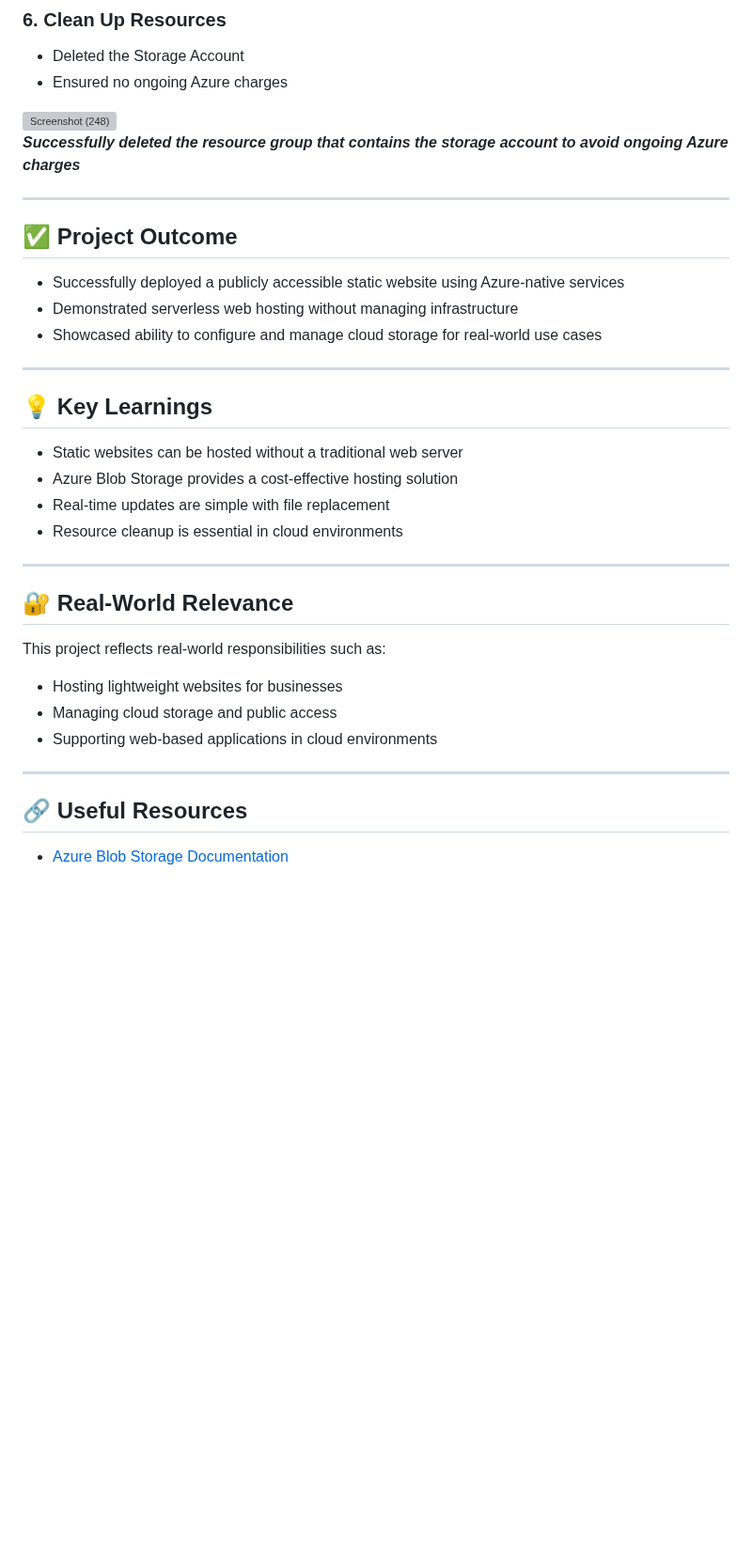
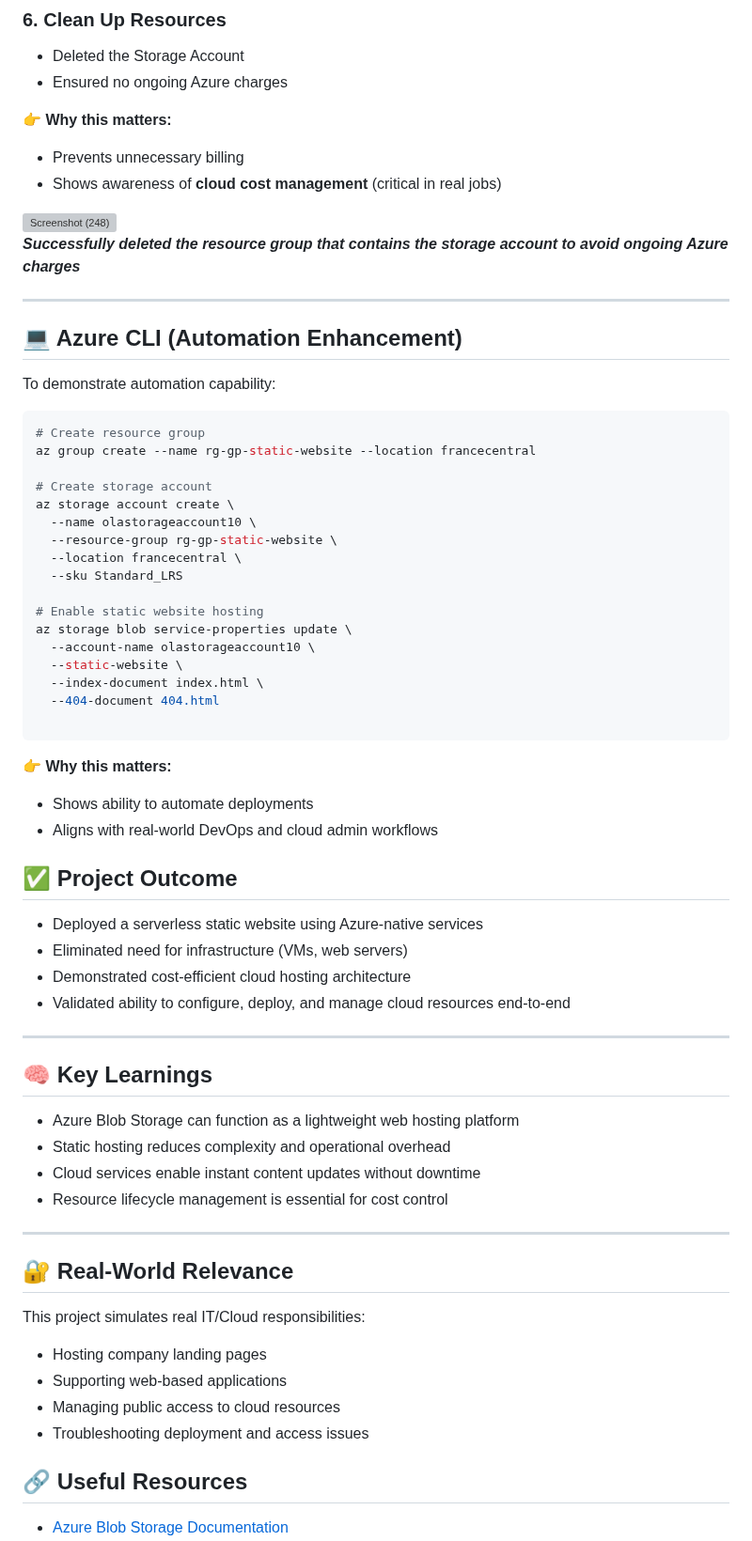
Before and after one commit to kingola9/Azure-IT-Support-Portfolio, a Markdown page: PROJECT #3.md, the part around one of its changes. Shown at 94% size. GitHub-like rendering; blank space fills up the shorter version; grey boxes are pictures that could not be loaded.

````diff
--- a/PROJECT #3.md
+++ b/PROJECT #3.md
@@ -197,6 +236,11 @@ _**Refreshed the browser to confirm the live changes**_
 * Deleted the Storage Account
 * Ensured no ongoing Azure charges
 
+**👉 Why this matters:**
+
+* Prevents unnecessary billing
+* Shows awareness of **cloud cost management** (critical in real jobs)
+
 <img width="auto" height="auto" alt="Screenshot (248)" src="https://github.com/user-attachments/assets/8a829ee0-2e01-426a-a657-90972d46922f" />
 
 _**Successfully deleted the resource group that contains the storage account to avoid ongoing Azure charges**_
@@ -204,33 +248,63 @@ _**Successfully deleted the resource group that contains the storage account to
 
 ---
 
+
+## 💻 Azure CLI (Automation Enhancement)
+
+To demonstrate automation capability:
+
+```bash
+# Create resource group
+az group create --name rg-gp-static-website --location francecentral
+
+# Create storage account
+az storage account create \
+  --name olastorageaccount10 \
+  --resource-group rg-gp-static-website \
+  --location francecentral \
+  --sku Standard_LRS
+
+# Enable static website hosting
+az storage blob service-properties update \
+  --account-name olastorageaccount10 \
+  --static-website \
+  --index-document index.html \
+  --404-document 404.html
+
+```
+
+**👉 Why this matters:**
+
+* Shows ability to automate deployments
+* Aligns with real-world DevOps and cloud admin workflows
+
+
 ## ✅ Project Outcome
 
-* Successfully deployed a publicly accessible static website using Azure-native services
-* Demonstrated serverless web hosting without managing infrastructure
-* Showcased ability to configure and manage cloud storage for real-world use cases
+* Deployed a serverless static website using Azure-native services
+* Eliminated need for infrastructure (VMs, web servers)
+* Demonstrated cost-efficient cloud hosting architecture
+* Validated ability to configure, deploy, and manage cloud resources end-to-end
+
+---
+
+## 🧠 Key Learnings
+* Azure Blob Storage can function as a lightweight web hosting platform
+* Static hosting reduces complexity and operational overhead
+* Cloud services enable instant content updates without downtime
+* Resource lifecycle management is essential for cost control
 
 ---
 
 
-## 💡 Key Learnings
-
-* Static websites can be hosted without a traditional web server
-* Azure Blob Storage provides a cost-effective hosting solution
-* Real-time updates are simple with file replacement
-* Resource cleanup is essential in cloud environments
-
----
-
 ## 🔐 Real-World Relevance
 
-This project reflects real-world responsibilities such as:
+This project simulates real IT/Cloud responsibilities:
 
-* Hosting lightweight websites for businesses
-* Managing cloud storage and public access
-* Supporting web-based applications in cloud environments
-
----
+* Hosting company landing pages
+* Supporting web-based applications
+* Managing public access to cloud resources
+* Troubleshooting deployment and access issues
 
 ## 🔗 Useful Resources
 
````
Also changed, not shown: other parts of PROJECT #3.md (+71 -32 lines).
